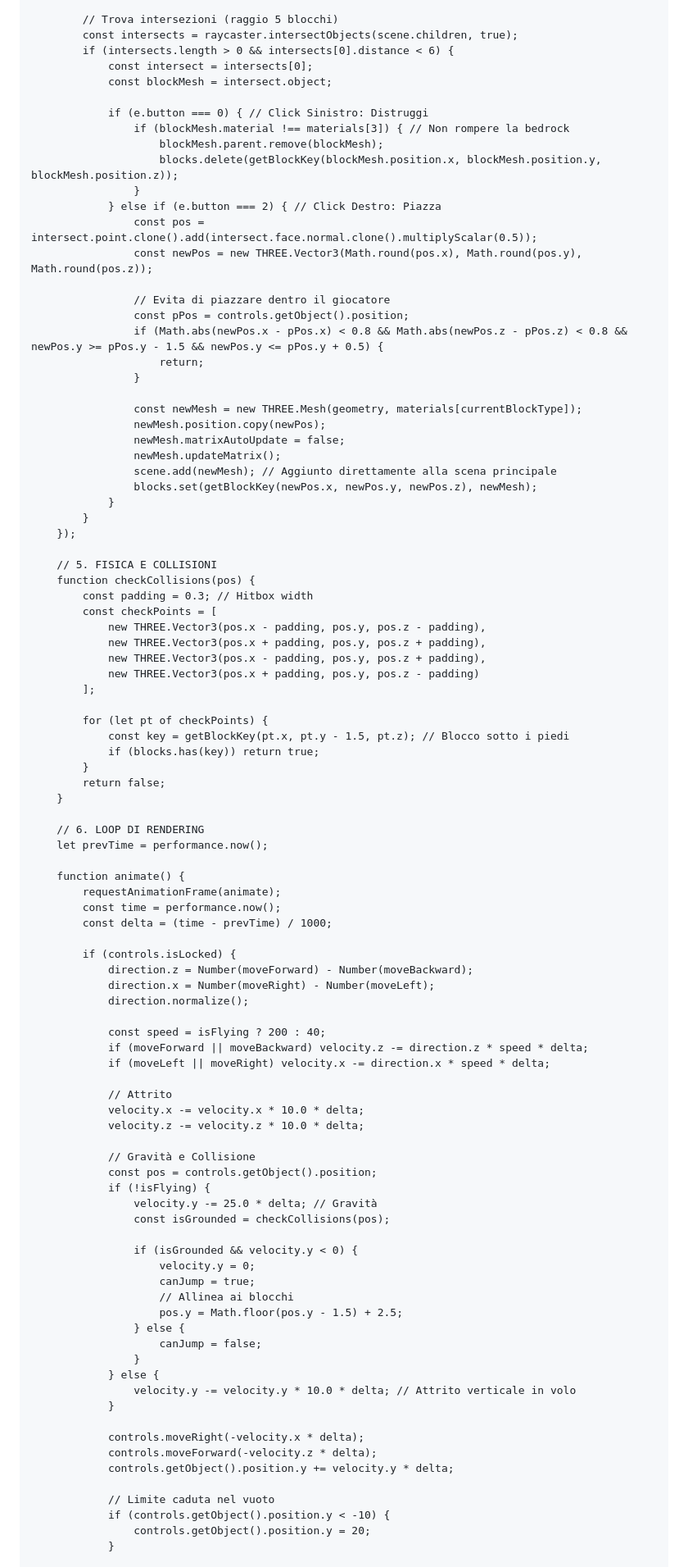
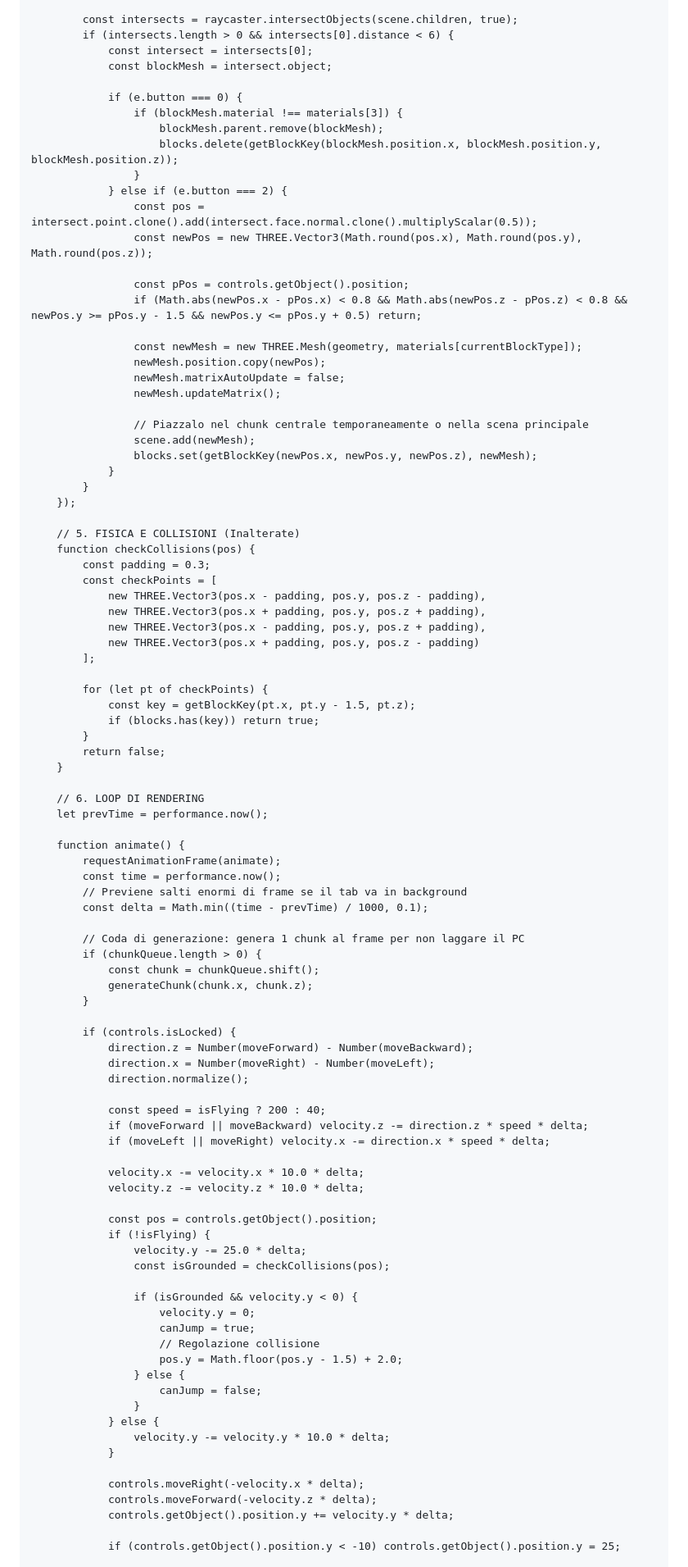
Before and after one commit to Nirdatta/Minecraft-1-0, a Markdown page: README.md, the part around one of its changes. Shown at 82% size. GitHub-like rendering.

```diff
--- a/README.md
+++ b/README.md
@@ -265,40 +257,38 @@
             const raycaster = new THREE.Raycaster();
             raycaster.setFromCamera(new THREE.Vector2(0, 0), camera);
 
-            // Trova intersezioni (raggio 5 blocchi)
             const intersects = raycaster.intersectObjects(scene.children, true);
             if (intersects.length > 0 && intersects[0].distance < 6) {
                 const intersect = intersects[0];
                 const blockMesh = intersect.object;
 
-                if (e.button === 0) { // Click Sinistro: Distruggi
-                    if (blockMesh.material !== materials[3]) { // Non rompere la bedrock
+                if (e.button === 0) {
+                    if (blockMesh.material !== materials[3]) {
                         blockMesh.parent.remove(blockMesh);
                         blocks.delete(getBlockKey(blockMesh.position.x, blockMesh.position.y, blockMesh.position.z));
                     }
-                } else if (e.button === 2) { // Click Destro: Piazza
+                } else if (e.button === 2) {
                     const pos = intersect.point.clone().add(intersect.face.normal.clone().multiplyScalar(0.5));
                     const newPos = new THREE.Vector3(Math.round(pos.x), Math.round(pos.y), Math.round(pos.z));
 
-                    // Evita di piazzare dentro il giocatore
                     const pPos = controls.getObject().position;
-                    if (Math.abs(newPos.x - pPos.x) < 0.8 && Math.abs(newPos.z - pPos.z) < 0.8 && newPos.y >= pPos.y - 1.5 && newPos.y <= pPos.y + 0.5) {
-                        return;
-                    }
+                    if (Math.abs(newPos.x - pPos.x) < 0.8 && Math.abs(newPos.z - pPos.z) < 0.8 && newPos.y >= pPos.y - 1.5 && newPos.y <= pPos.y + 0.5) return;
 
                     const newMesh = new THREE.Mesh(geometry, materials[currentBlockType]);
                     newMesh.position.copy(newPos);
                     newMesh.matrixAutoUpdate = false;
                     newMesh.updateMatrix();
-                    scene.add(newMesh); // Aggiunto direttamente alla scena principale
+
+                    // Piazzalo nel chunk centrale temporaneamente o nella scena principale
+                    scene.add(newMesh);
                     blocks.set(getBlockKey(newPos.x, newPos.y, newPos.z), newMesh);
                 }
             }
         });
 
-        // 5. FISICA E COLLISIONI
+        // 5. FISICA E COLLISIONI (Inalterate)
         function checkCollisions(pos) {
-            const padding = 0.3; // Hitbox width
+            const padding = 0.3;
             const checkPoints = [
                 new THREE.Vector3(pos.x - padding, pos.y, pos.z - padding),
                 new THREE.Vector3(pos.x + padding, pos.y, pos.z + padding),
@@ -307,7 +297,7 @@
             ];
 
             for (let pt of checkPoints) {
-                const key = getBlockKey(pt.x, pt.y - 1.5, pt.z); // Blocco sotto i piedi
+                const key = getBlockKey(pt.x, pt.y - 1.5, pt.z);
                 if (blocks.has(key)) return true;
             }
             return false;
@@ -319,7 +309,14 @@
         function animate() {
             requestAnimationFrame(animate);
             const time = performance.now();
-            const delta = (time - prevTime) / 1000;
+            // Previene salti enormi di frame se il tab va in background
+            const delta = Math.min((time - prevTime) / 1000, 0.1);
+
+            // Coda di generazione: genera 1 chunk al frame per non laggare il PC
+            if (chunkQueue.length > 0) {
+                const chunk = chunkQueue.shift();
+                generateChunk(chunk.x, chunk.z);
+            }
 
             if (controls.isLocked) {
                 direction.z = Number(moveForward) - Number(moveBackward);
@@ -330,34 +327,29 @@
                 if (moveForward || moveBackward) velocity.z -= direction.z * speed * delta;
                 if (moveLeft || moveRight) velocity.x -= direction.x * speed * delta;
 
-                // Attrito
                 velocity.x -= velocity.x * 10.0 * delta;
                 velocity.z -= velocity.z * 10.0 * delta;
 
-                // Gravità e Collisione
                 const pos = controls.getObject().position;
                 if (!isFlying) {
-                    velocity.y -= 25.0 * delta; // Gravità
+                    velocity.y -= 25.0 * delta;
                     const isGrounded = checkCollisions(pos);
 
                     if (isGrounded && velocity.y < 0) {
                         velocity.y = 0;
                         canJump = true;
-                        // Allinea ai blocchi
-                        pos.y = Math.floor(pos.y - 1.5) + 2.5;
+                        // Regolazione collisione
+                        pos.y = Math.floor(pos.y - 1.5) + 2.0;
                     } else {
                         canJump = false;
                     }
                 } else {
-                    velocity.y -= velocity.y * 10.0 * delta; // Attrito verticale in volo
+                    velocity.y -= velocity.y * 10.0 * delta;
                 }
 
                 controls.moveRight(-velocity.x * delta);
                 controls.moveForward(-velocity.z * delta);
                 controls.getObject().position.y += velocity.y * delta;
 
-                // Limite caduta nel vuoto
-                if (controls.getObject().position.y < -10) {
-                    controls.getObject().position.y = 20;
-                }
+                if (controls.getObject().position.y < -10) controls.getObject().position.y = 25;
 
```
Also changed, not shown: other parts of README.md (+65 -78 lines).
